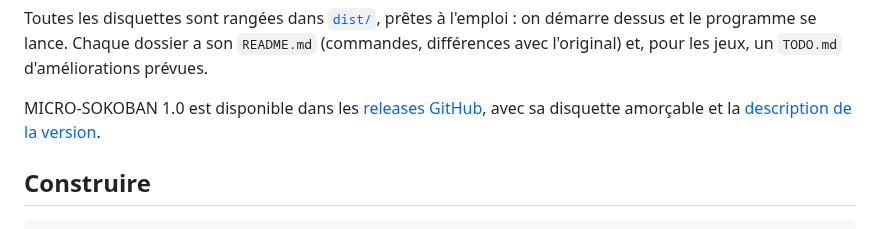
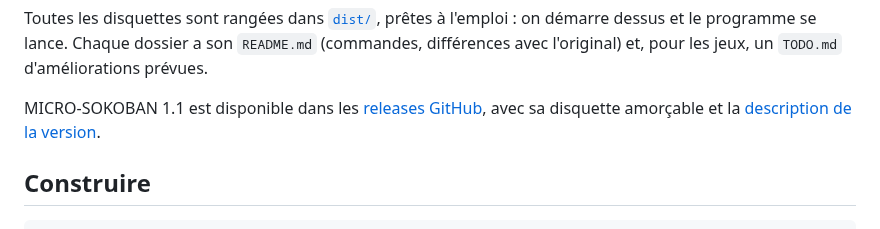
Before and after one commit to habib256/pom2games, a Markdown page: README.md, the part around the change. GitHub-like rendering.

Commit message:
Prepare MICRO-SOKOBAN 1.1 release with notes and screenshots

```diff
--- a/README.md
+++ b/README.md
@@ -21,9 +21,9 @@ démarre dessus et le programme se lance. Chaque dossier a son `README.md`
 (commandes, différences avec l'original) et, pour les jeux, un `TODO.md`
 d'améliorations prévues.
 
-MICRO-SOKOBAN 1.0 est disponible dans les
-[releases GitHub](https://github.com/habib256/pom2games/releases/tag/1.0), avec
-sa disquette amorçable et la [description de la version](docs/releases/1.0.md).
+MICRO-SOKOBAN 1.1 est disponible dans les
+[releases GitHub](https://github.com/habib256/pom2games/releases/tag/1.1), avec
+sa disquette amorçable et la [description de la version](docs/releases/1.1.md).
 
 ## Construire
 
```
Also changed, not shown: docs/releases/1.1.md (added, +32 -0 lines), micro-sokoban/README.md (+1 -1 lines), micro-sokoban/screenshots/1.1/microban-i-030.png (added), micro-sokoban/screenshots/1.1/microban-i-039.png (added), micro-sokoban/screenshots/1.1/title.png (added).
